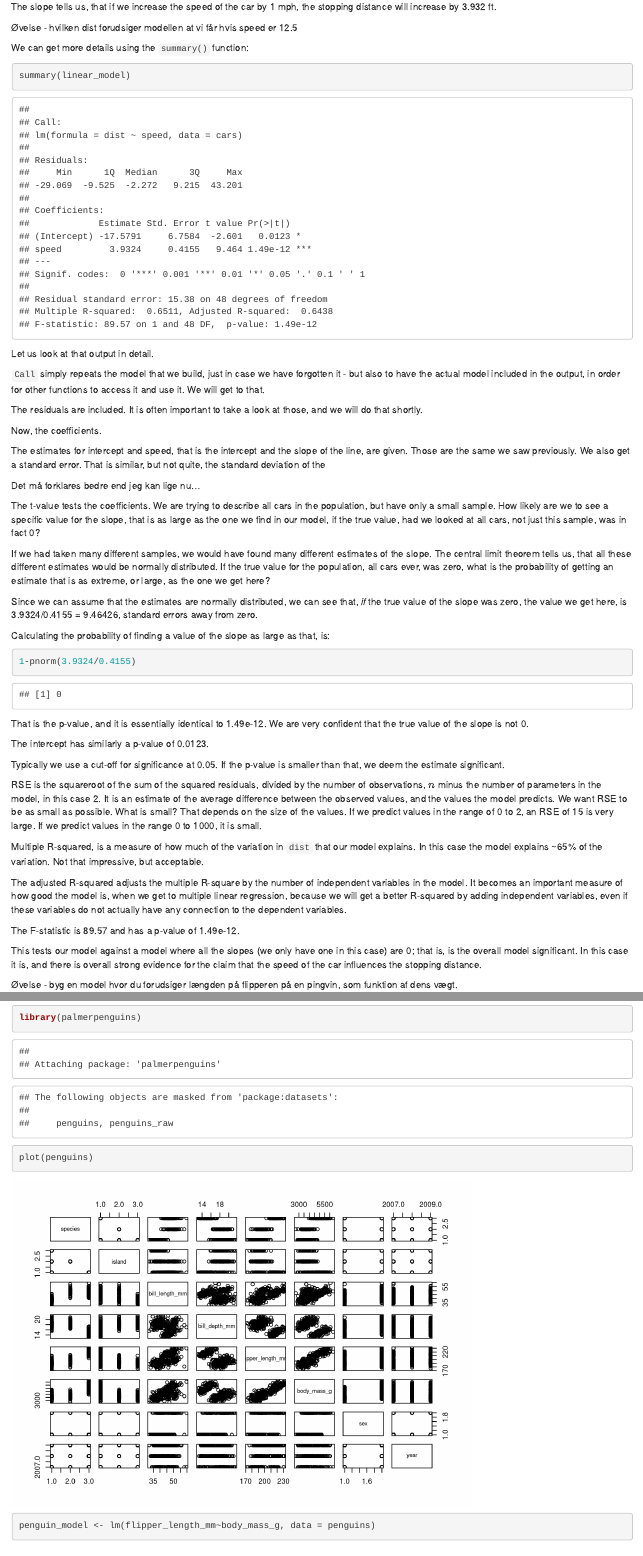
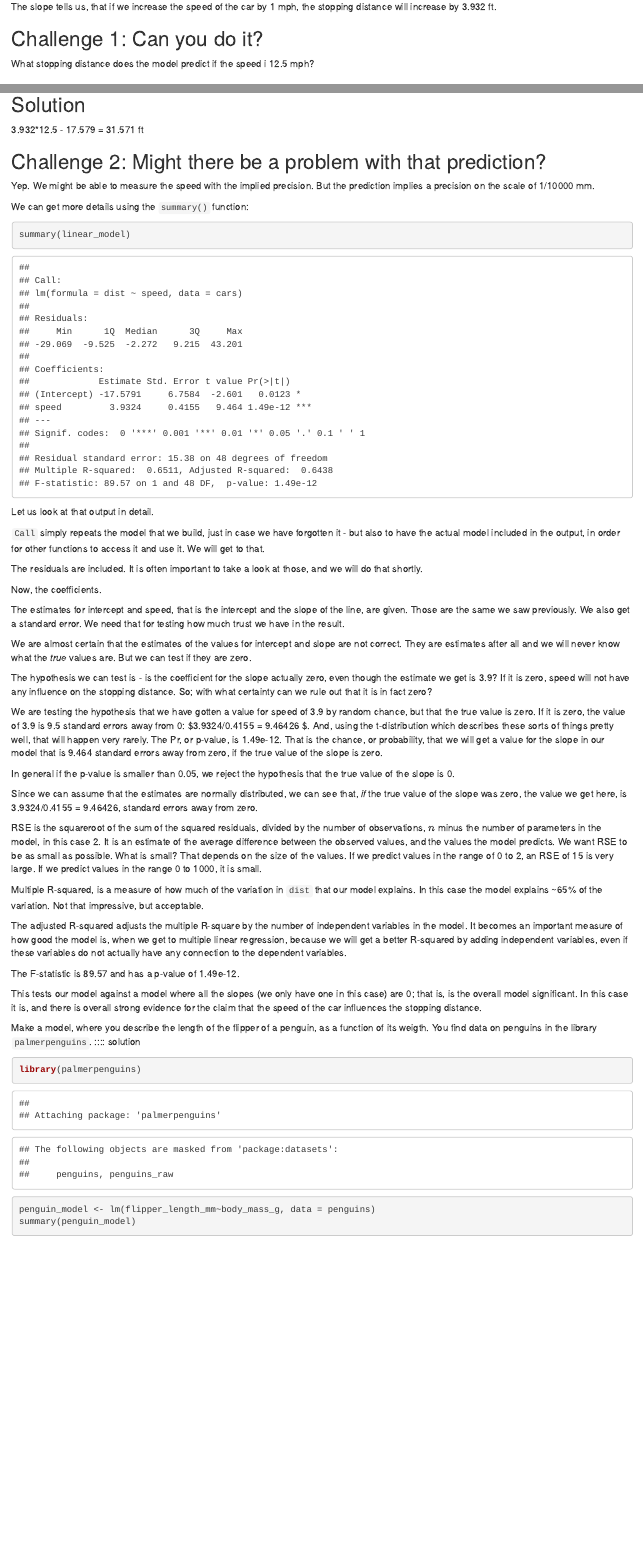
Before and after one commit to chrbknudsen/R-toolbox, an R Markdown document (episodes/regression.Rmd): the page in a window 1100 px wide, from 3260 px down before the commit and from 3360 px down after it, so that both start at the same text, and a second part further down, joined at a grey line. Rendered offline with R 4.5, knitr and Pandoc, with nearby package versions.

Commit message:
klar til korrektur

````diff
--- a/episodes/regression.Rmd
+++ b/episodes/regression.Rmd
@@ -155,7 +165,32 @@ a stopping distance of 0 ft.
 The slope tells us, that if we increase the speed of the car by 1 mph, the stopping
 distance will increase by 3.932 ft.
 
-Øvelse - hvilken dist forudsiger modellen at vi får hvis speed er 12.5
+::::::::::::::::::::::::::::::::::::: challenge
+
+## Challenge 1: Can you do it?
+
+What stopping distance does the model predict if the speed i 12.5 mph?
+
+
+:::::::::::::::::::::::: solution
+
+## Solution
+
+3.932*12.5 - 17.579 = 31.571 ft
+
+:::::::::::::::::::::::::::::::::
+
+## Challenge 2: Might there be a problem with that prediction?
+
+:::::::::::::::::::::::: solution
+
+Yep. We might be able to measure the speed with the implied precision.
+But the prediction implies a precision on the scale of 1/10000 mm.
+
+:::::::::::::::::::::::::::::::::
+
+:::::::::::::::::::::::::::::::::
+
 
 We can get more details using the `summary()` function:
 
@@ -176,37 +211,35 @@ Now, the coefficients.
 
 The estimates for intercept and speed, that is the intercept and the slope of
 the line, are given. Those are the same we saw previously. We also get a standard
-error. That is similar, but not quite, the standard deviation of the
+error. We need that for testing how much trust we have in the result.
 
-Det må forklares bedre end jeg kan lige nu...
+We are almost certain that the estimates of the values for intercept and slope
+are not correct. They are estimates after all and we will never know what the
+_true_ values are. But we can test if they are zero.
 
-The t-value tests the coefficients. We are trying to describe all cars in the
-population, but have only a small sample. How likely are we to see a specific
-value for the slope, that is as large as the one we find in our model, if the true
-value, had we looked at all cars, not just this sample, was in fact 0?
+The hypothesis we can test is - is the coefficient for the slope actually zero,
+even though the estimate we get is 3.9? If it is zero, speed will not have any
+influence on the stopping distance. So; with what certainty can we rule out that
+it is in fact zero?
 
-If we had taken many different samples, we would have found many different
-estimates of the slope. The central limit theorem tells us, that all these
-different estimates would be normally distributed. If the true value for the
-population, all cars ever, was zero, what is the probability of getting an estimate
-that is as extreme, or large, as the one we get here?
+We are testing the hypothesis that we have gotten a value for speed of 3.9 by
+random chance, but that the true value is zero. If it is zero, the value of
+3.9 is 9.5 standard errors away from 0: $3.9324/0.4155 = 9.46426 $. And, using the
+t-distribution which describes these sorts of things pretty well, that will happen
+very rarely. The Pr, or p-value, is 1.49e-12. That is the chance, or probability,
+that we will get a value for the slope in our model that is 9.464 standard errors
+away from zero, if the true value of the slope is zero.
+
+In general if the p-value is smaller than 0.05, we reject the hypothesis that the
+true value of the slope is 0.
+
+
 
 Since we can assume that the estimates are normally distributed, we can see that,
 _if_ the true value of the slope was zero, the value we get here, is 3.9324/0.4155 = 9.46426,
 standard errors away from zero.
 
-Calculating the probability of finding a value of the slope as large as that,
-is:
-```{r}
-1-pnorm(3.9324/0.4155)
-```
-That is the p-value, and it is essentially identical to 1.49e-12. We are very confident that the true
-value of the slope is not 0.
 
-The intercept has similarly a p-value of 0.0123.
-
-Typically we use a cut-off for significance at 0.05. If the p-value is smaller than
-that, we deem the estimate significant.
 
 RSE is the squareroot of the sum of the squared residuals, divided by the number
 of observations, $n$ minus the number of parameters in the model, in this case
@@ -234,10 +267,12 @@ case) are 0; that is, is the overall model significant. In this case it is, and
 there is overall strong evidence for the claim that the speed of the car influences
 the stopping distance.
 
-Øvelse - byg en model hvor du forudsiger længden på flipperen på en pingvin, som
-funktion af dens vægt.
 
+:::: challenge
+Make a model, where you describe the length of the flipper of a penguin, as a
+function of its weigth. You find data on penguins in the library `palmerpenguins`.
+:::: solution
 ```{r}
 library(palmerpenguins)
-plot(penguins)
 penguin_model <- lm(flipper_length_mm~body_mass_g, data = penguins)
+summary(penguin_model)
````
Also changed, not shown: episodes/regression.Rmd (63 more changed lines).
